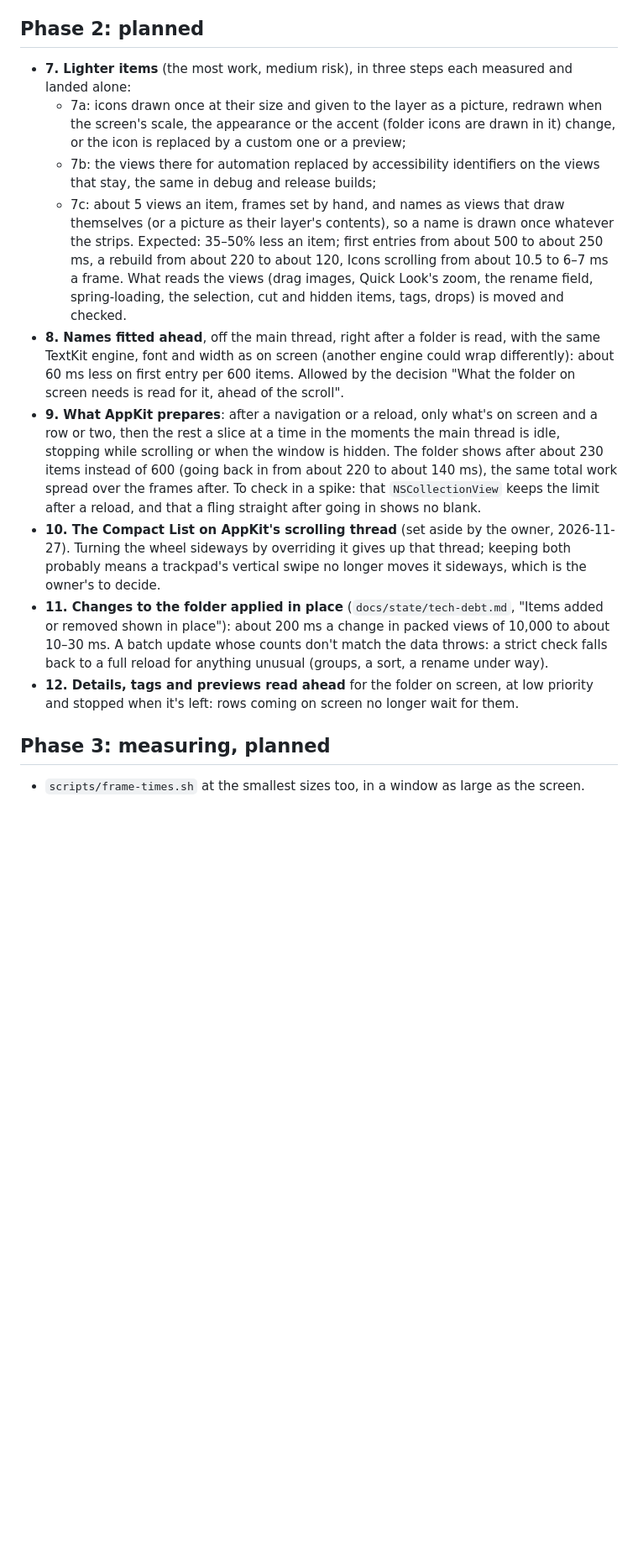
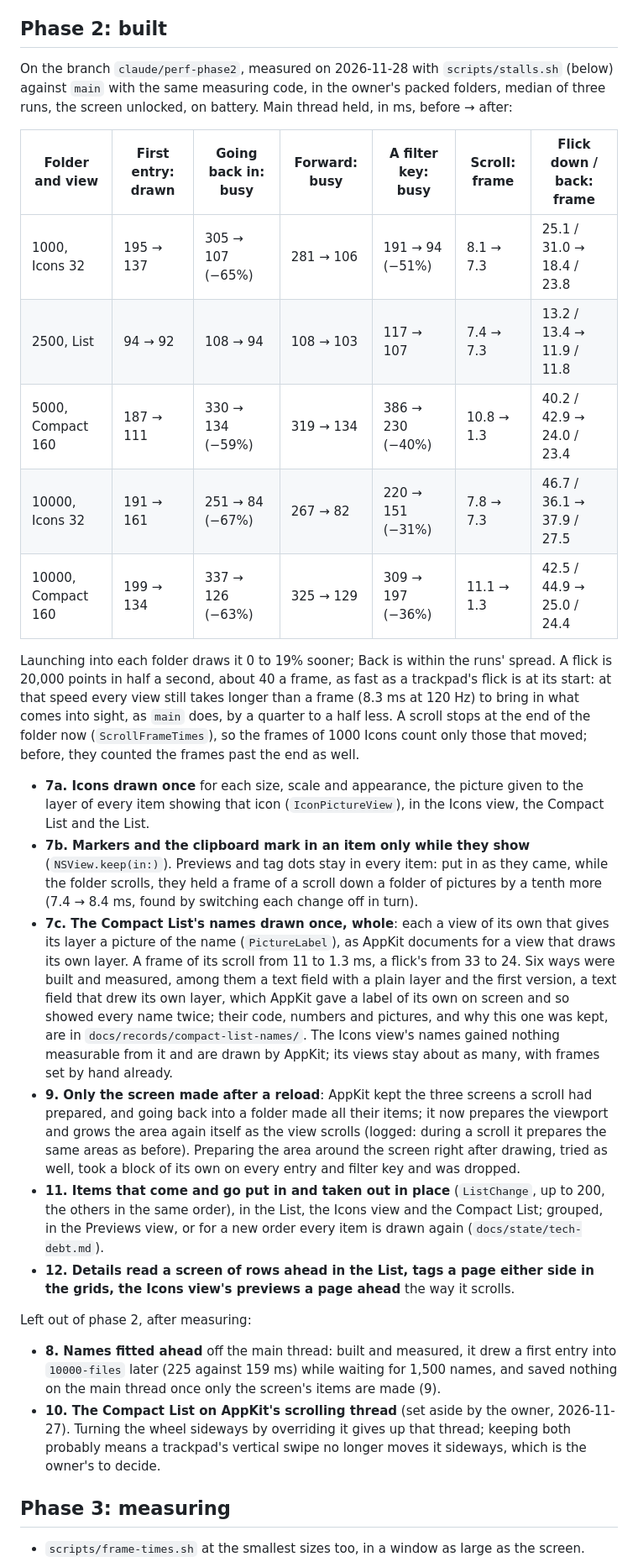
Before and after one commit to mdemirhan/filetrailnative, a Markdown page: docs/plans/performance.md, the part around one of its changes. Shown at 84% size. GitHub-like rendering; blank space fills up the shorter version.

Commit message:
The plan says what phase 2 built and measured, and what it left out
Each item's change in the owner's packed folders, measured with
scripts/stalls.sh against main with the same measuring code, flicks
included, and why names fitted ahead (8) were measured and dropped and the
Icons view's names kept as AppKit draws them.

docs/records/compact-list-names/ keeps the six ways of drawing the
Compact List's names that were built and measured: each one's code as a
diff, its numbers, pictures of each in light and dark, and why the one
kept was chosen. docs/README.md names it, to be read when a change comes
back to what it covers.

```diff
--- a/docs/plans/performance.md
+++ b/docs/plans/performance.md
@@ -79,25 +79,39 @@ Left out of phase 1, after measuring:
 - **5. The sidebar off the first frame**: measured, it already comes after it.
   It is a block of its own of about 60 ms right after (the tree laying out its rows), which phase 2 can look at.
 
-## Phase 2: planned
+## Phase 2: built
 
-- **7. Lighter items** (the most work, medium risk), in three steps each measured and landed alone:
-  - 7a: icons drawn once at their size and given to the layer as a picture, redrawn when the screen's scale, the appearance or the accent (folder icons are drawn in it) change, or the icon is replaced by a custom one or a preview;
-  - 7b: the views there for automation replaced by accessibility identifiers on the views that stay, the same in debug and release builds;
-  - 7c: about 5 views an item, frames set by hand, and names as views that draw themselves (or a picture as their layer's contents), so a name is drawn once whatever the strips.
-  Expected: 35–50% less an item; first entries from about 500 to about 250 ms, a rebuild from about 220 to about 120, Icons scrolling from about 10.5 to 6–7 ms a frame.
-  What reads the views (drag images, Quick Look's zoom, the rename field, spring-loading, the selection, cut and hidden items, tags, drops) is moved and checked.
-- **8. Names fitted ahead**, off the main thread, right after a folder is read, with the same TextKit engine, font and width as on screen (another engine could wrap differently): about 60 ms less on first entry per 600 items.
-  Allowed by the decision "What the folder on screen needs is read for it, ahead of the scroll".
-- **9. What AppKit prepares**: after a navigation or a reload, only what's on screen and a row or two, then the rest a slice at a time in the moments the main thread is idle, stopping while scrolling or when the window is hidden.
-  The folder shows after about 230 items instead of 600 (going back in from about 220 to about 140 ms), the same total work spread over the frames after.
-  To check in a spike: that `NSCollectionView` keeps the limit after a reload, and that a fling straight after going in shows no blank.
+On the branch `claude/perf-phase2`, measured on 2026-11-28 with `scripts/stalls.sh` (below) against `main` with the same measuring code, in the owner's packed folders, median of three runs, the screen unlocked, on battery. Main thread held, in ms, before → after:
+
+| Folder and view | First entry: drawn | Going back in: busy | Forward: busy | A filter key: busy | Scroll: frame | Flick down / back: frame |
+|---|---|---|---|---|---|---|
+| 1000, Icons 32 | 195 → 137 | 305 → 107 (−65%) | 281 → 106 | 191 → 94 (−51%) | 8.1 → 7.3 | 25.1 / 31.0 → 18.4 / 23.8 |
+| 2500, List | 94 → 92 | 108 → 94 | 108 → 103 | 117 → 107 | 7.4 → 7.3 | 13.2 / 13.4 → 11.9 / 11.8 |
+| 5000, Compact 160 | 187 → 111 | 330 → 134 (−59%) | 319 → 134 | 386 → 230 (−40%) | 10.8 → 1.3 | 40.2 / 42.9 → 24.0 / 23.4 |
+| 10000, Icons 32 | 191 → 161 | 251 → 84 (−67%) | 267 → 82 | 220 → 151 (−31%) | 7.8 → 7.3 | 46.7 / 36.1 → 37.9 / 27.5 |
+| 10000, Compact 160 | 199 → 134 | 337 → 126 (−63%) | 325 → 129 | 309 → 197 (−36%) | 11.1 → 1.3 | 42.5 / 44.9 → 25.0 / 24.4 |
+
+Launching into each folder draws it 0 to 19% sooner; Back is within the runs' spread.
+A flick is 20,000 points in half a second, about 40 a frame, as fast as a trackpad's flick is at its start: at that speed every view still takes longer than a frame (8.3 ms at 120 Hz) to bring in what comes into sight, as `main` does, by a quarter to a half less.
+A scroll stops at the end of the folder now (`ScrollFrameTimes`), so the frames of 1000 Icons count only those that moved; before, they counted the frames past the end as well.
+
+- **7a. Icons drawn once** for each size, scale and appearance, the picture given to the layer of every item showing that icon (`IconPictureView`), in the Icons view, the Compact List and the List.
+- **7b. Markers and the clipboard mark in an item only while they show** (`NSView.keep(in:)`).
+  Previews and tag dots stay in every item: put in as they came, while the folder scrolls, they held a frame of a scroll down a folder of pictures by a tenth more (7.4 → 8.4 ms, found by switching each change off in turn).
+- **7c. The Compact List's names drawn once, whole**: each a view of its own that gives its layer a picture of the name (`PictureLabel`), as AppKit documents for a view that draws its own layer. A frame of its scroll from 11 to 1.3 ms, a flick's from 33 to 24.
+  Six ways were built and measured, among them a text field with a plain layer and the first version, a text field that drew its own layer, which AppKit gave a label of its own on screen and so showed every name twice; their code, numbers and pictures, and why this one was kept, are in `docs/records/compact-list-names/`.
+  The Icons view's names gained nothing measurable from it and are drawn by AppKit; its views stay about as many, with frames set by hand already.
+- **9. Only the screen made after a reload**: AppKit kept the three screens a scroll had prepared, and going back into a folder made all their items; it now prepares the viewport and grows the area again itself as the view scrolls (logged: during a scroll it prepares the same areas as before).
+  Preparing the area around the screen right after drawing, tried as well, took a block of its own on every entry and filter key and was dropped.
+- **11. Items that come and go put in and taken out in place** (`ListChange`, up to 200, the others in the same order), in the List, the Icons view and the Compact List; grouped, in the Previews view, or for a new order every item is drawn again (`docs/state/tech-debt.md`).
+- **12. Details read a screen of rows ahead in the List, tags a page either side in the grids, the Icons view's previews a page ahead** the way it scrolls.
+
+Left out of phase 2, after measuring:
+
+- **8. Names fitted ahead** off the main thread: built and measured, it drew a first entry into `10000-files` later (225 against 159 ms) while waiting for 1,500 names, and saved nothing on the main thread once only the screen's items are made (9).
 - **10. The Compact List on AppKit's scrolling thread** (set aside by the owner, 2026-11-27).
   Turning the wheel sideways by overriding it gives up that thread; keeping both probably means a trackpad's vertical swipe no longer moves it sideways, which is the owner's to decide.
-- **11. Changes to the folder applied in place** (`docs/state/tech-debt.md`, "Items added or removed shown in place"): about 200 ms a change in packed views of 10,000 to about 10–30 ms.
-  A batch update whose counts don't match the data throws: a strict check falls back to a full reload for anything unusual (groups, a sort, a rename under way).
-- **12. Details, tags and previews read ahead** for the folder on screen, at low priority and stopped when it's left: rows coming on screen no longer wait for them.
 
-## Phase 3: measuring, planned
+## Phase 3: measuring
 
 - `scripts/frame-times.sh` at the smallest sizes too, in a window as large as the screen.
```
Also changed, not shown: other parts of docs/plans/performance.md (+2 -2 lines), docs/README.md (+1 -1 lines), docs/records/compact-list-names/names-dark-1x.png (added), docs/records/compact-list-names/names-dark-zoom.png (added), docs/records/compact-list-names/names-light-1x.png (added), docs/records/compact-list-names/names-light-zoom.png (added), 5 other files.
